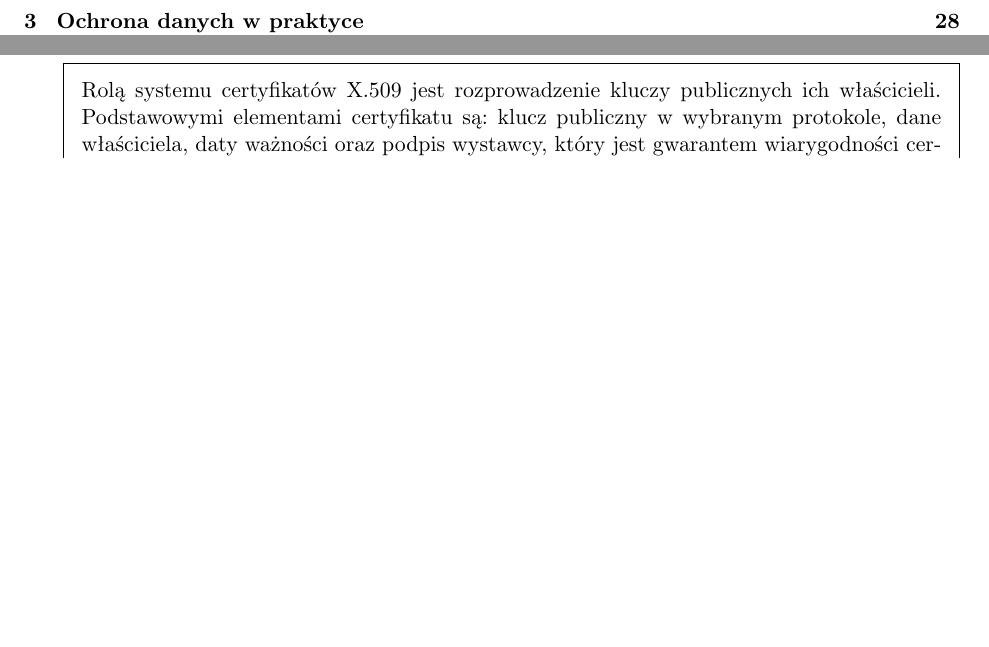
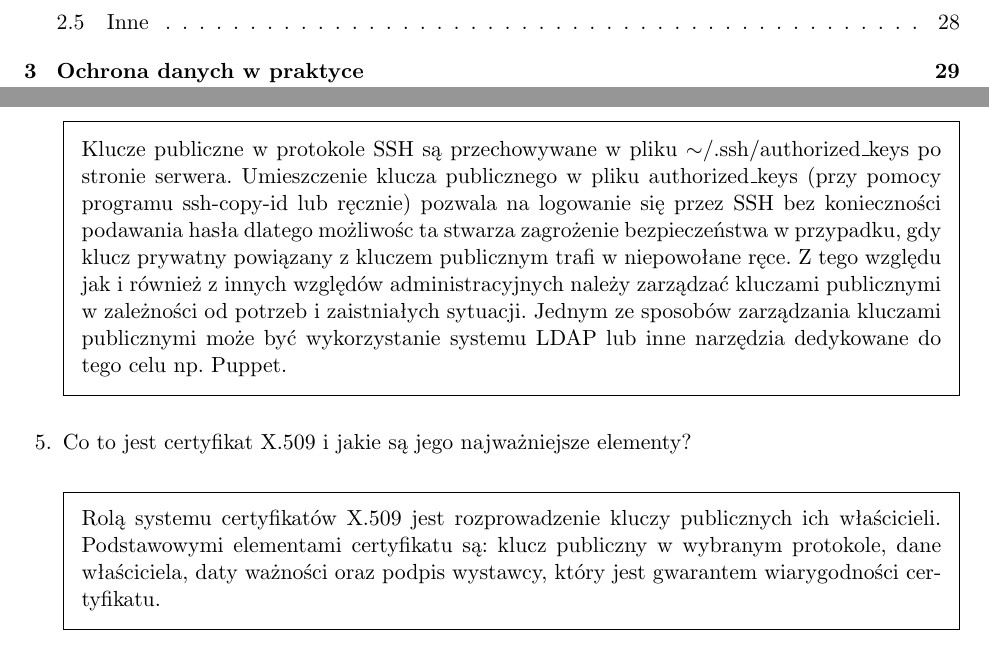
Before and after one commit to sawickib/ochrona-qa, a LaTeX problem sheet (ochrona-QA.tex): two parts of pages 2 and 23 of 40 before the commit and two parts of pages 2 and 23 of 41 after it, joined at a grey line, cut at the place of the change, the shorter picture padded with empty space. Compiled offline with pdfLaTeX.

Commit message:
Dodano odpowiedz na pytanie dot. dystrybucji kluczy publicznych w protokole SSH

```diff
--- a/ochrona-QA.tex
+++ b/ochrona-QA.tex
@@ -739,6 +739,13 @@ Web-of-trust to rozproszona metoda dystrybucji kluczy publicznych, alternatywna
 \end{solution}
 
 \question W jaki sposób dystrybuowane są klucze publiczne w protokole SSH?
+\begin{solution}
+Klucze publiczne w protokole SSH są przechowywane w pliku $\sim$/.ssh/authorized\textunderscore keys po stronie serwera.
+Umieszczenie klucza publicznego w pliku authorized\textunderscore keys (przy pomocy programu ssh-copy-id lub ręcznie) pozwala na logowanie się przez SSH bez konieczności podawania hasła dlatego możliwośc ta stwarza zagrożenie bezpieczeństwa w przypadku, gdy klucz prywatny powiązany z kluczem publicznym trafi w niepowołane ręce.
+Z tego względu jak i również z innych względów administracyjnych należy zarządzać kluczami publicznymi w zależności od potrzeb
+i zaistniałych sytuacji.
+Jednym ze sposobów zarządzania kluczami publicznymi może być wykorzystanie systemu LDAP lub inne narzędzia dedykowane do tego celu np. Puppet.
+\end{solution}
 
 \question Co to jest certyfikat X.509 i jakie są jego najważniejsze elementy?
 \begin{solution}
```
